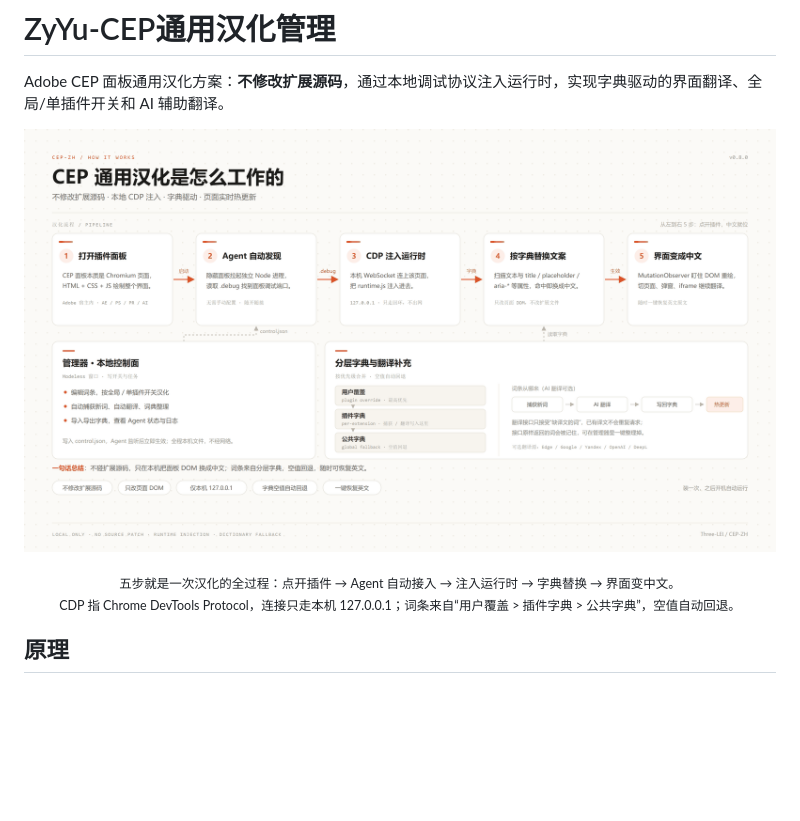
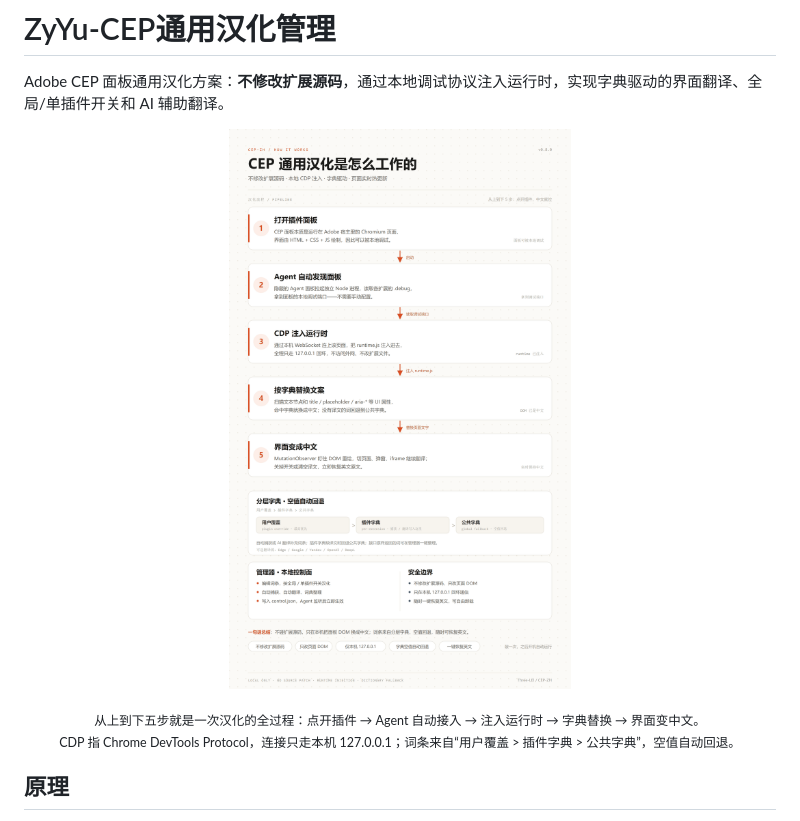
Before and after one commit to Three-LEI/CEP-ZH, a Markdown page: README.md, the part around the change. Drawn GitHub-style; pictures changed too: assets/architecture.png; blank space fills up the shorter version.

Commit message:
docs: use a vertical five-step architecture diagram for README readability

```diff
--- a/README.md
+++ b/README.md
@@ -6,7 +6,7 @@ Adobe CEP 面板通用汉化方案：**不修改扩展源码**，通过本地调
   <img src="assets/architecture.png" alt="CEP 通用汉化流程图：打开面板 → Agent 发现 .debug 端口 → CDP 注入 runtime.js → 按分层字典替换文案 → 界面实时变中文" width="100%">
 </p>
 
-<p align="center"><sub>五步就是一次汉化的全过程：点开插件 → Agent 自动接入 → 注入运行时 → 字典替换 → 界面变中文。<br>CDP 指 Chrome DevTools Protocol，连接只走本机 127.0.0.1；词条来自“用户覆盖 > 插件字典 > 公共字典”，空值自动回退。</sub></p>
+<p align="center"><sub>从上到下五步就是一次汉化的全过程：点开插件 → Agent 自动接入 → 注入运行时 → 字典替换 → 界面变中文。<br>CDP 指 Chrome DevTools Protocol，连接只走本机 127.0.0.1；词条来自“用户覆盖 > 插件字典 > 公共字典”，空值自动回退。</sub></p>
 
 ## 原理
 
```
Also changed, not shown: 1 other file.
